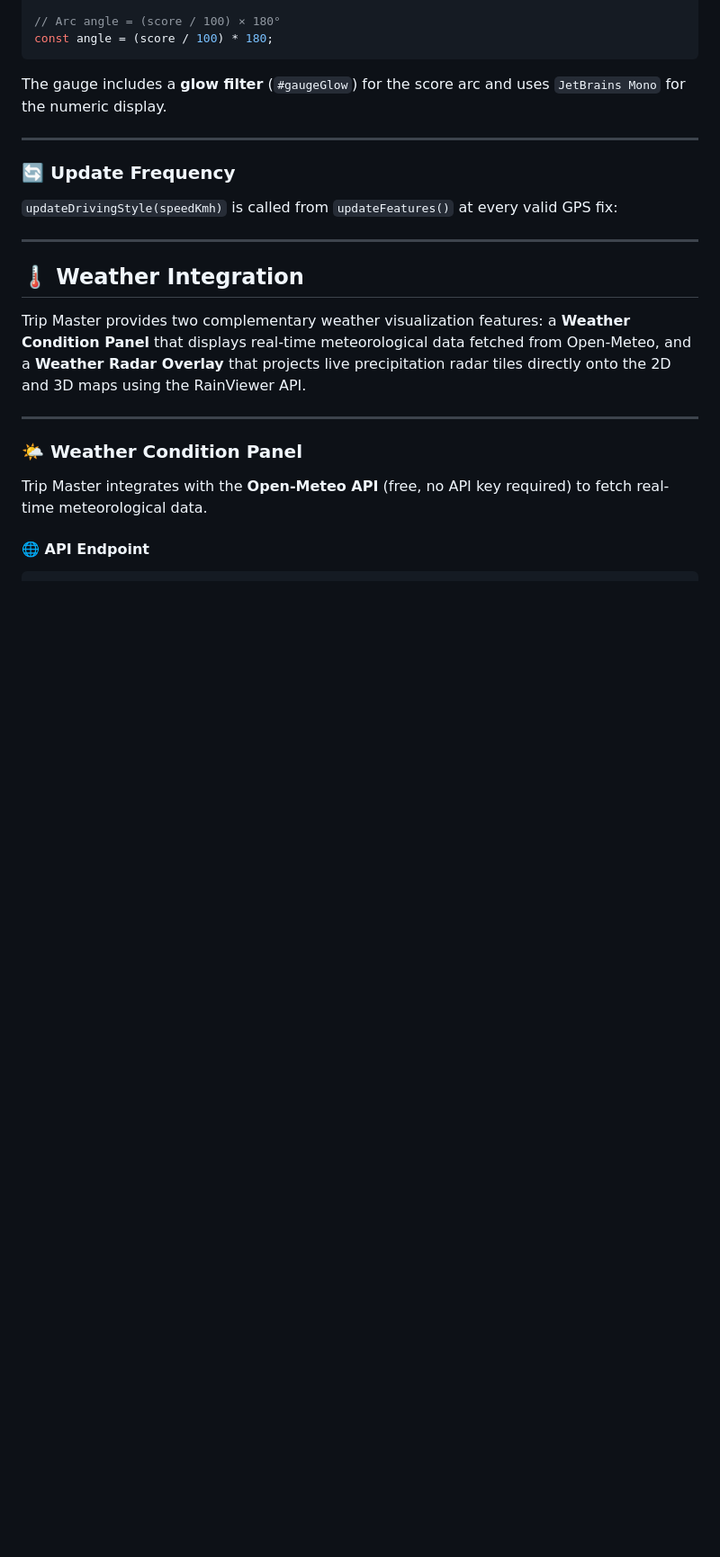
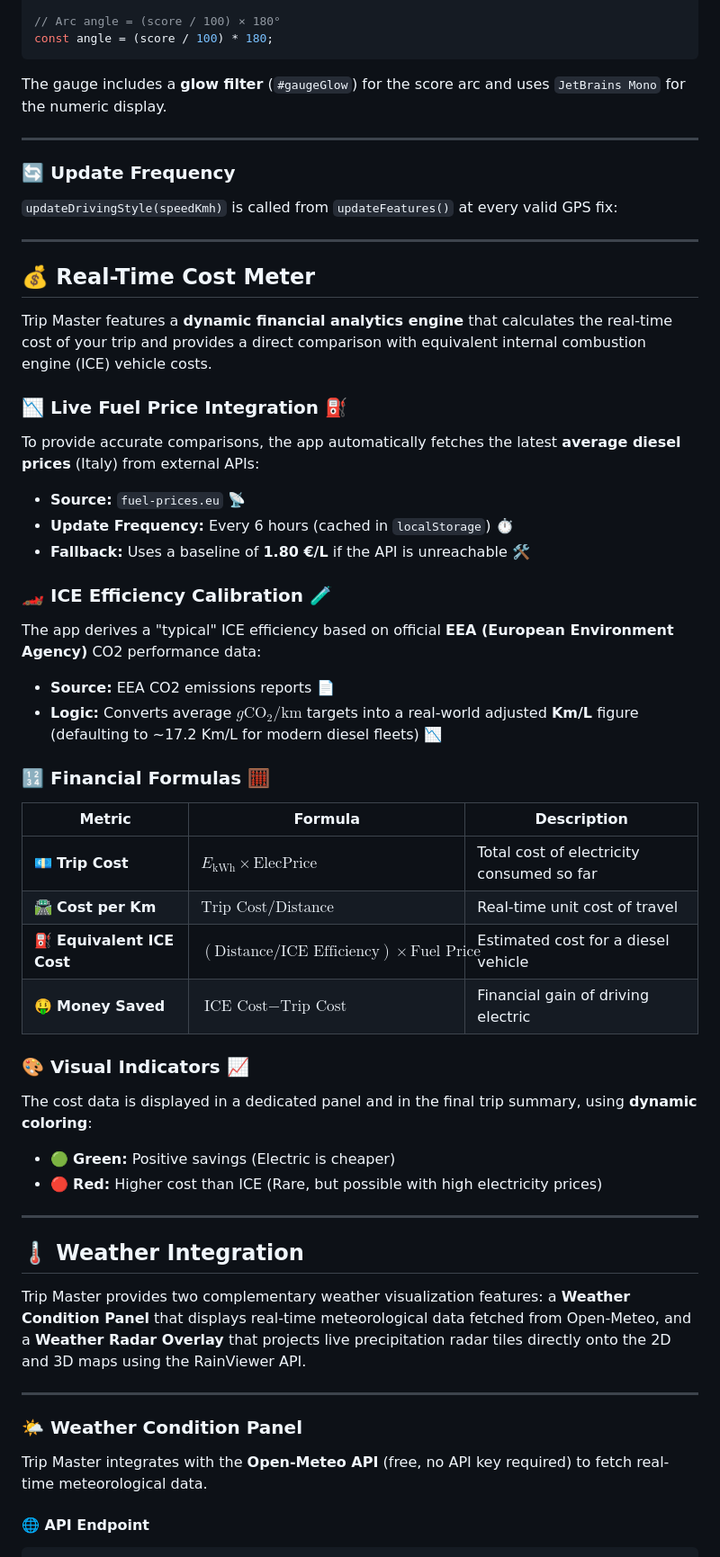
Before and after one commit to GianfrancoPiazzolla/Trip-Master, a Markdown page: README.md, the part around one of its changes. Shown at 90% size. Rendered like a GitHub page; blank space fills up the shorter version.

```diff
--- a/README.md
+++ b/README.md
@@ -537,6 +546,39 @@ The gauge includes a **glow filter** (`#gaugeGlow`) for the score arc and uses `
 `updateDrivingStyle(speedKmh)` is called from `updateFeatures()` at every valid GPS fix:
 
 ---
+## 💰 Real-Time Cost Meter
+
+Trip Master features a **dynamic financial analytics engine** that calculates the real-time cost of your trip and provides a direct comparison with equivalent internal combustion engine (ICE) vehicle costs.
+
+### 📉 Live Fuel Price Integration ⛽
+
+To provide accurate comparisons, the app automatically fetches the latest **average diesel prices** (Italy) from external APIs:
+- **Source:** `fuel-prices.eu` 📡
+- **Update Frequency:** Every 6 hours (cached in `localStorage`) ⏱️
+- **Fallback:** Uses a baseline of **1.80 €/L** if the API is unreachable 🛠️
+
+### 🏎️ ICE Efficiency Calibration 🧪
+
+The app derives a "typical" ICE efficiency based on official **EEA (European Environment Agency)** CO2 performance data:
+- **Source:** EEA CO2 emissions reports 📄
+- **Logic:** Converts average $g\text{CO}_2/\text{km}$ targets into a real-world adjusted **Km/L** figure (defaulting to ~17.2 Km/L for modern diesel fleets) 📉
+
+### 🔢 Financial Formulas 🧮
+
+| Metric | Formula | Description |
+|---|---|---|
+| 💶 **Trip Cost** | $E_{\text{kWh}} \times \text{ElecPrice}$ | Total cost of electricity consumed so far |
+| 🛣️ **Cost per Km** | $\text{Trip Cost} / \text{Distance}$ | Real-time unit cost of travel |
+| ⛽ **Equivalent ICE Cost** | $(\text{Distance} / \text{ICE Efficiency}) \times \text{Fuel Price}$ | Estimated cost for a diesel vehicle |
+| 🤑 **Money Saved** | $\text{ICE Cost} - \text{Trip Cost}$ | Financial gain of driving electric |
+
+### 🎨 Visual Indicators 📈
+
+The cost data is displayed in a dedicated panel and in the final trip summary, using **dynamic coloring**:
+- 🟢 **Green:** Positive savings (Electric is cheaper)
+- 🔴 **Red:** Higher cost than ICE (Rare, but possible with high electricity prices)
+
+---
 
 ## 🌡️ Weather Integration
 
```
Also changed, not shown: other parts of README.md (+30 -21 lines).
